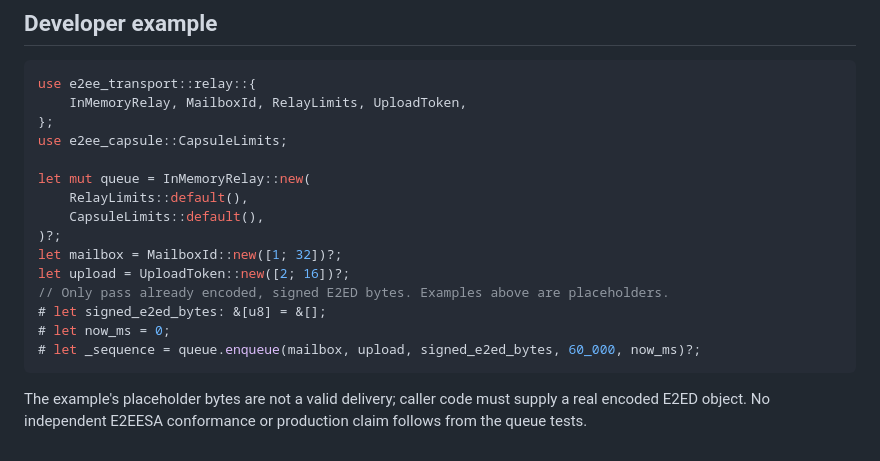
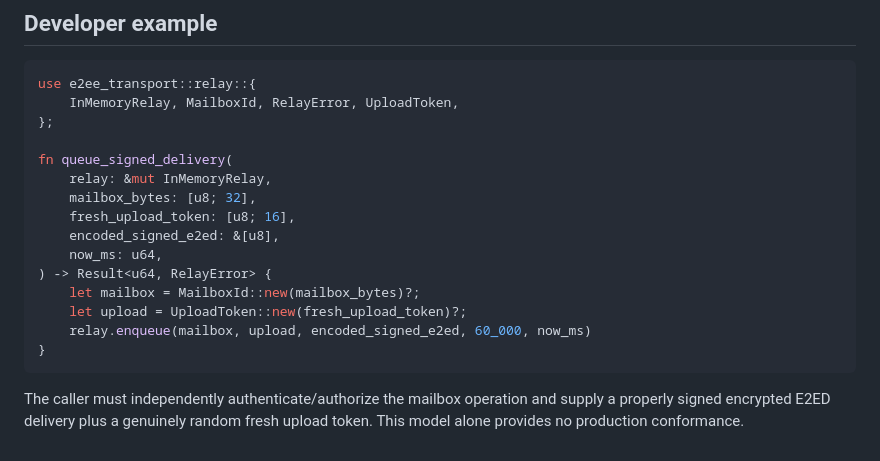
Before and after one commit to neophilism/End-To-End-Everywhere-Suite, a Markdown page: docs/relay-queue-prototype.md, the part around the change. GitHub-like rendering.

Commit message:
docs(relay): replace placeholder snippet with valid SDK handoff example

````diff
--- a/docs/relay-queue-prototype.md
+++ b/docs/relay-queue-prototype.md
@@ -62,22 +62,22 @@ plaintext, shared secrets, upload tokens or full delivery bodies.
 
 ```rust
 use e2ee_transport::relay::{
-    InMemoryRelay, MailboxId, RelayLimits, UploadToken,
+    InMemoryRelay, MailboxId, RelayError, UploadToken,
 };
-use e2ee_capsule::CapsuleLimits;
 
-let mut queue = InMemoryRelay::new(
-    RelayLimits::default(),
-    CapsuleLimits::default(),
-)?;
-let mailbox = MailboxId::new([1; 32])?;
-let upload = UploadToken::new([2; 16])?;
-// Only pass already encoded, signed E2ED bytes. Examples above are placeholders.
-# let signed_e2ed_bytes: &[u8] = &[];
-# let now_ms = 0;
-# let _sequence = queue.enqueue(mailbox, upload, signed_e2ed_bytes, 60_000, now_ms)?;
+fn queue_signed_delivery(
+    relay: &mut InMemoryRelay,
+    mailbox_bytes: [u8; 32],
+    fresh_upload_token: [u8; 16],
+    encoded_signed_e2ed: &[u8],
+    now_ms: u64,
+) -> Result<u64, RelayError> {
+    let mailbox = MailboxId::new(mailbox_bytes)?;
+    let upload = UploadToken::new(fresh_upload_token)?;
+    relay.enqueue(mailbox, upload, encoded_signed_e2ed, 60_000, now_ms)
+}
 ```
 
-The example's placeholder bytes are not a valid delivery; caller code must
-supply a real encoded E2ED object. No independent E2EESA conformance or
-production claim follows from the queue tests.
+The caller must independently authenticate/authorize the mailbox operation
+and supply a properly signed encrypted E2ED delivery plus a genuinely random
+fresh upload token. This model alone provides no production conformance.
````
